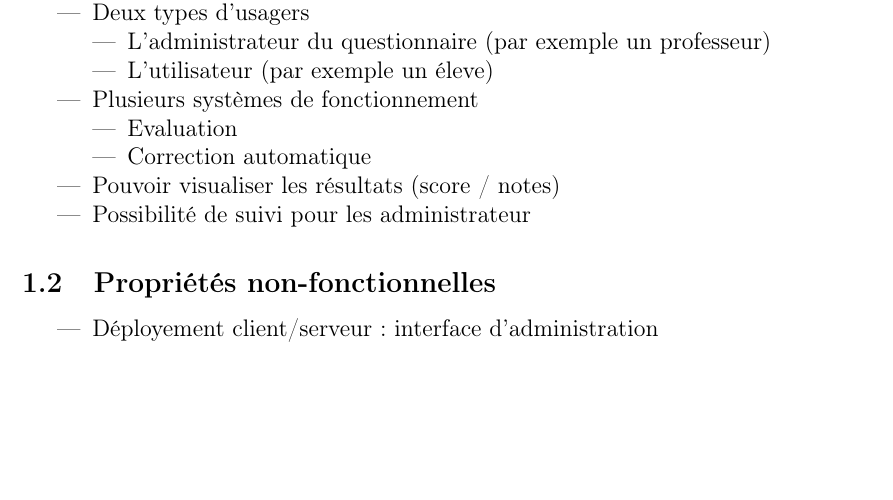
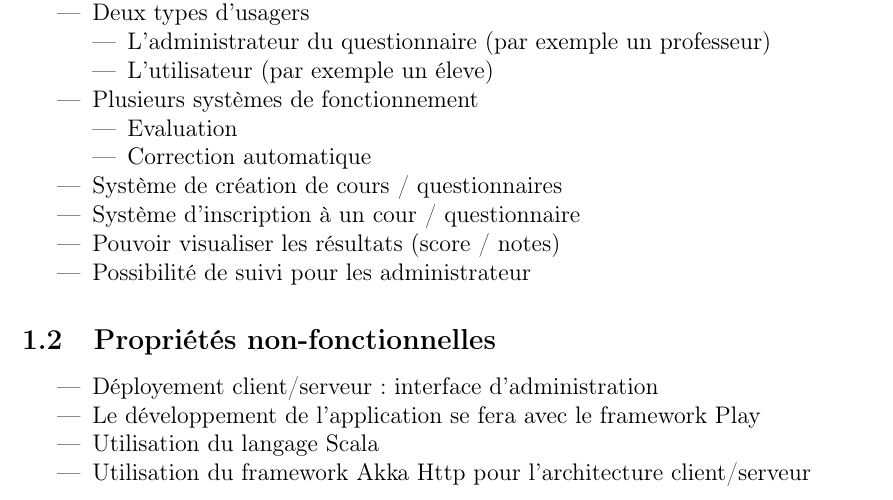
Before and after one commit to jskd/evaluator, a LaTeX document (deliverables/requirements.tex): part of the page, cut so that both start at the same text, the shorter picture padded with empty space. Compiled offline with pdfLaTeX.

Commit message:
Ajout de propriétés dans le .tex

```diff
--- a/deliverables/requirements.tex
+++ b/deliverables/requirements.tex
@@ -34,6 +34,8 @@
       \item Evaluation
       \item Correction automatique
     \end{itemize}
+	\item Système de création de cours / questionnaires
+	\item Système d'inscription à un cour / questionnaire
   \item Pouvoir visualiser les résultats (score / notes)
   \item Possibilité de suivi pour les administrateur
 \end{itemize}
@@ -41,6 +43,9 @@
 \subsection{Propriétés non-fonctionnelles}
 \begin{itemize}
   \item Déployement client/serveur: interface d'administration
+	\item Le développement de l'application se fera avec le framework Play
+	\item Utilisation du langage Scala
+	\item Utilisation du framework Akka Http pour l'architecture client/serveur
 \end{itemize}
 
 \end{document}
```
Also changed, not shown: deliverables/requirements.pdf.
